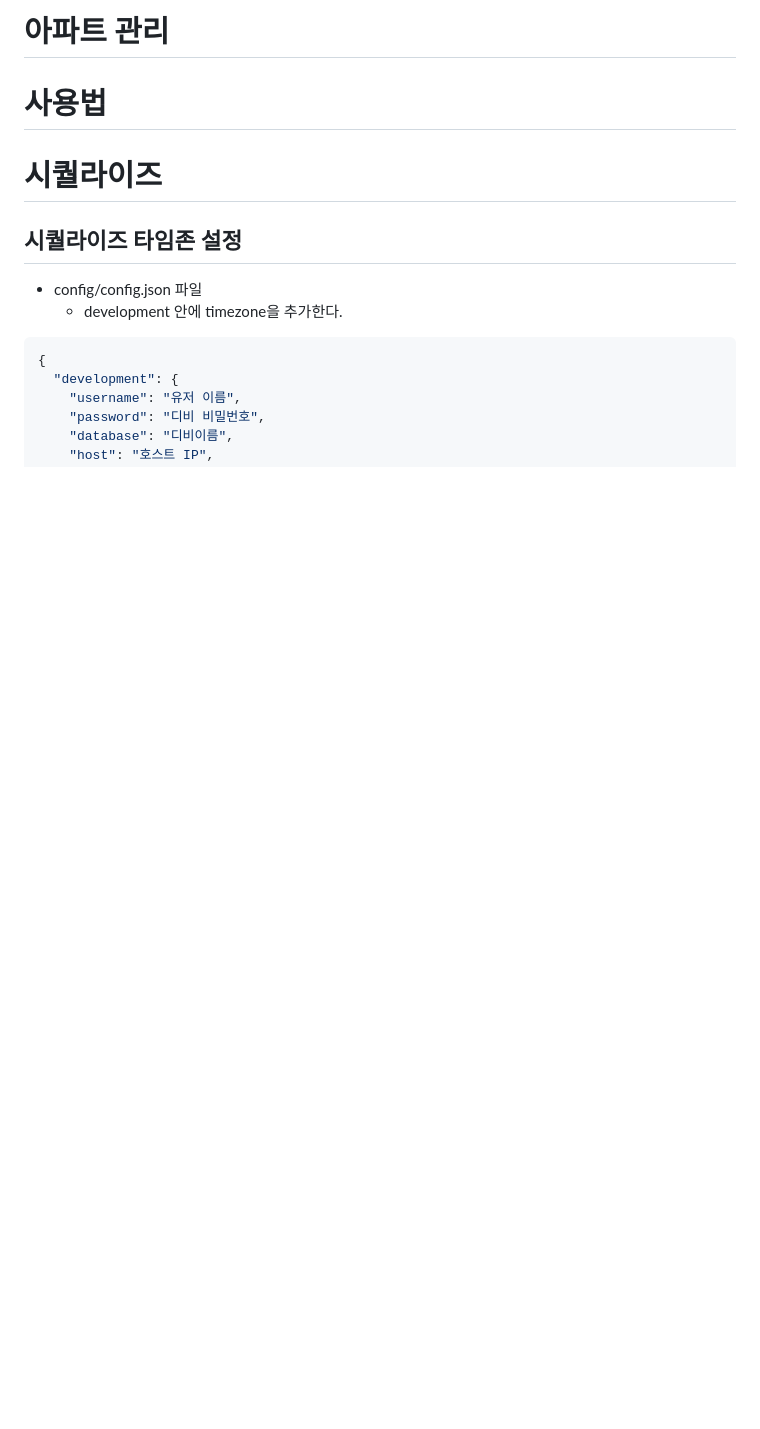
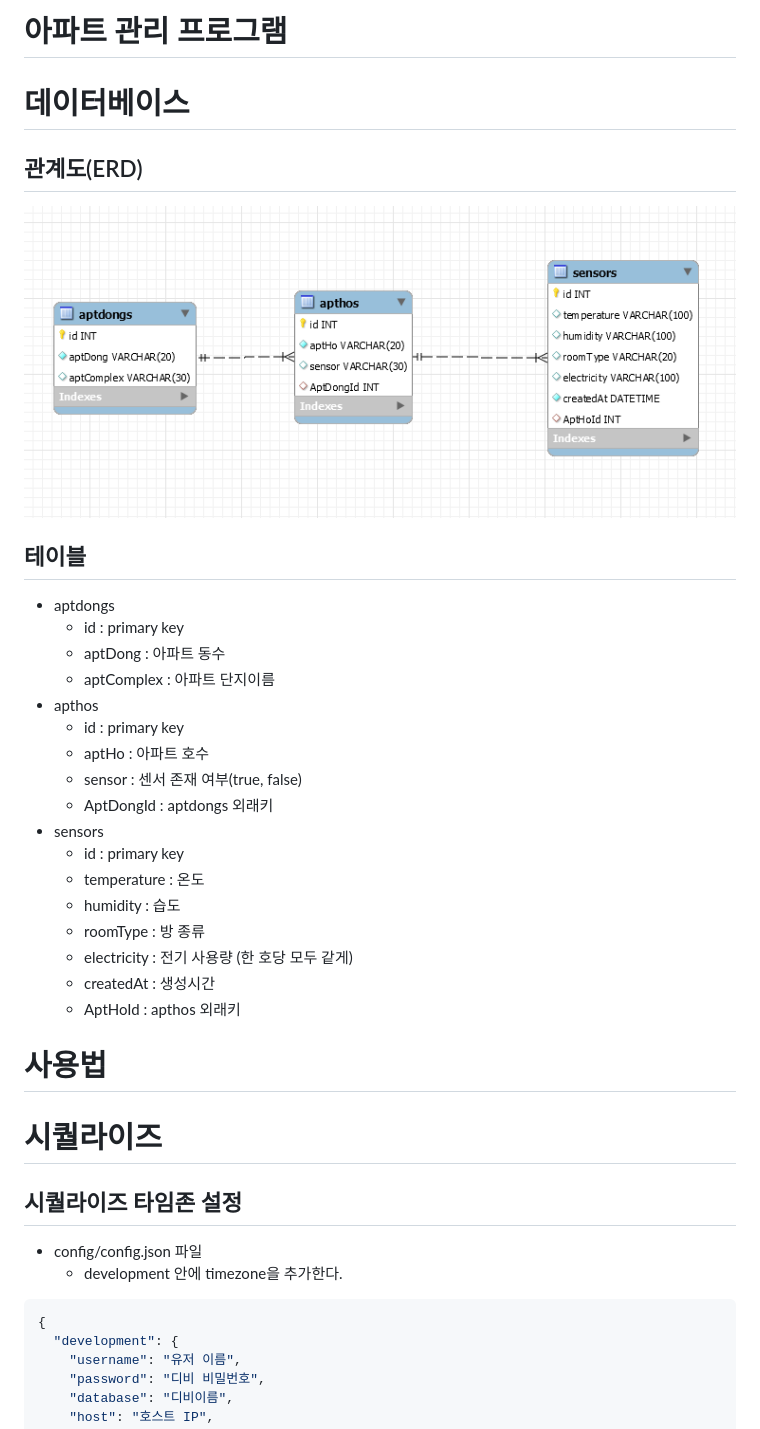
Before and after one commit to rkdden/apt-management, a Markdown page: readme.md, the part around the change. GitHub-like rendering; pictures changed too: images/erd.PNG (added); blank space fills up the shorter version.

Commit message:
model 수정 및 readme 수정

```diff
--- a/readme.md
+++ b/readme.md
@@ -1,5 +1,26 @@
-# 아파트 관리
+# 아파트 관리 프로그램
 
+# 데이터베이스
+## 관계도(ERD)
+![erd](./images/erd.PNG)
+## 테이블
+* aptdongs
+    * id : primary key
+    * aptDong : 아파트 동수
+    * aptComplex : 아파트 단지이름
+* apthos
+    * id : primary key
+    * aptHo : 아파트 호수
+    * sensor : 센서 존재 여부(true, false)
+    * AptDongId : aptdongs 외래키
+* sensors
+    * id : primary key
+    * temperature : 온도
+    * humidity : 습도
+    * roomType : 방 종류
+    * electricity : 전기 사용량 (한 호당 모두 같게)
+    * createdAt : 생성시간
+    * AptHoId : apthos 외래키
 
 
 
```
Also changed, not shown: 3 other files.
